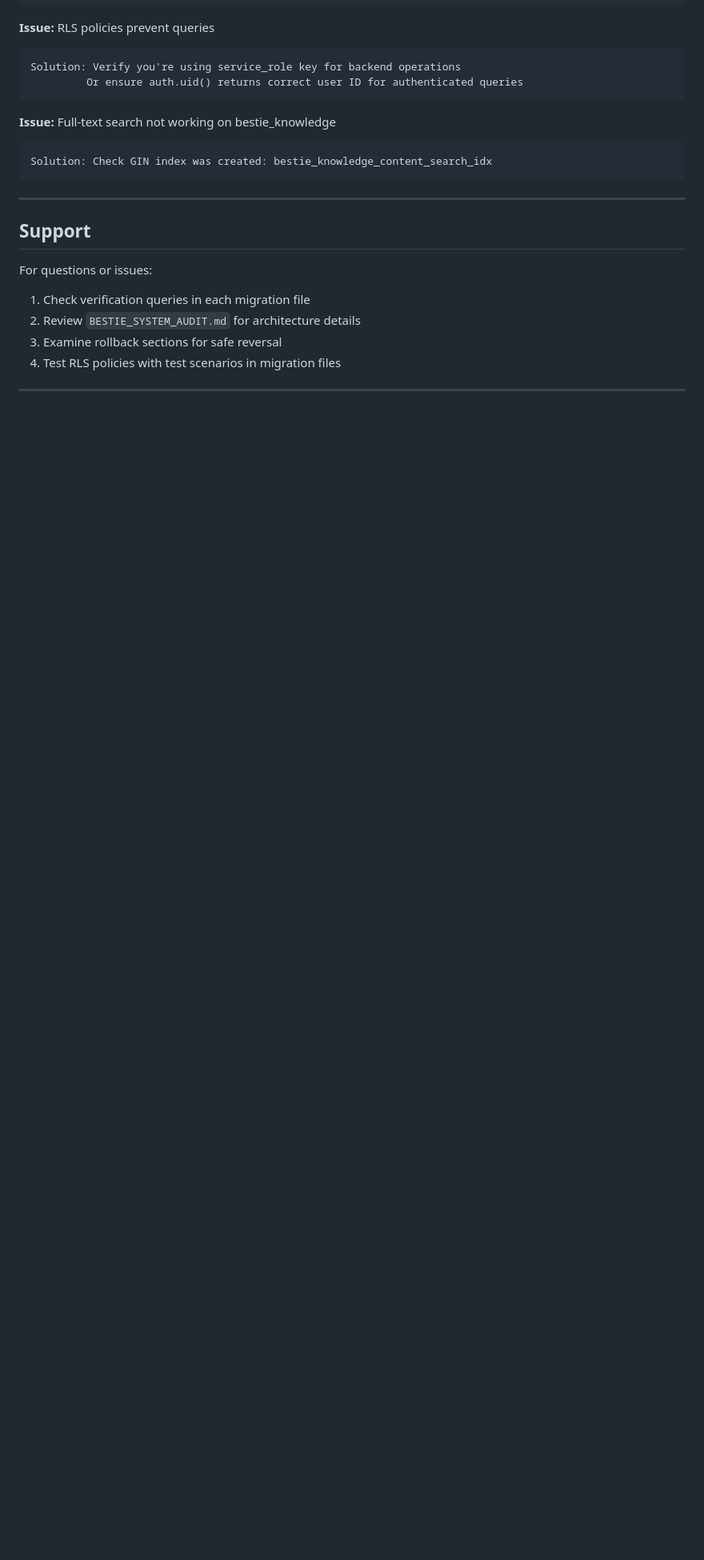
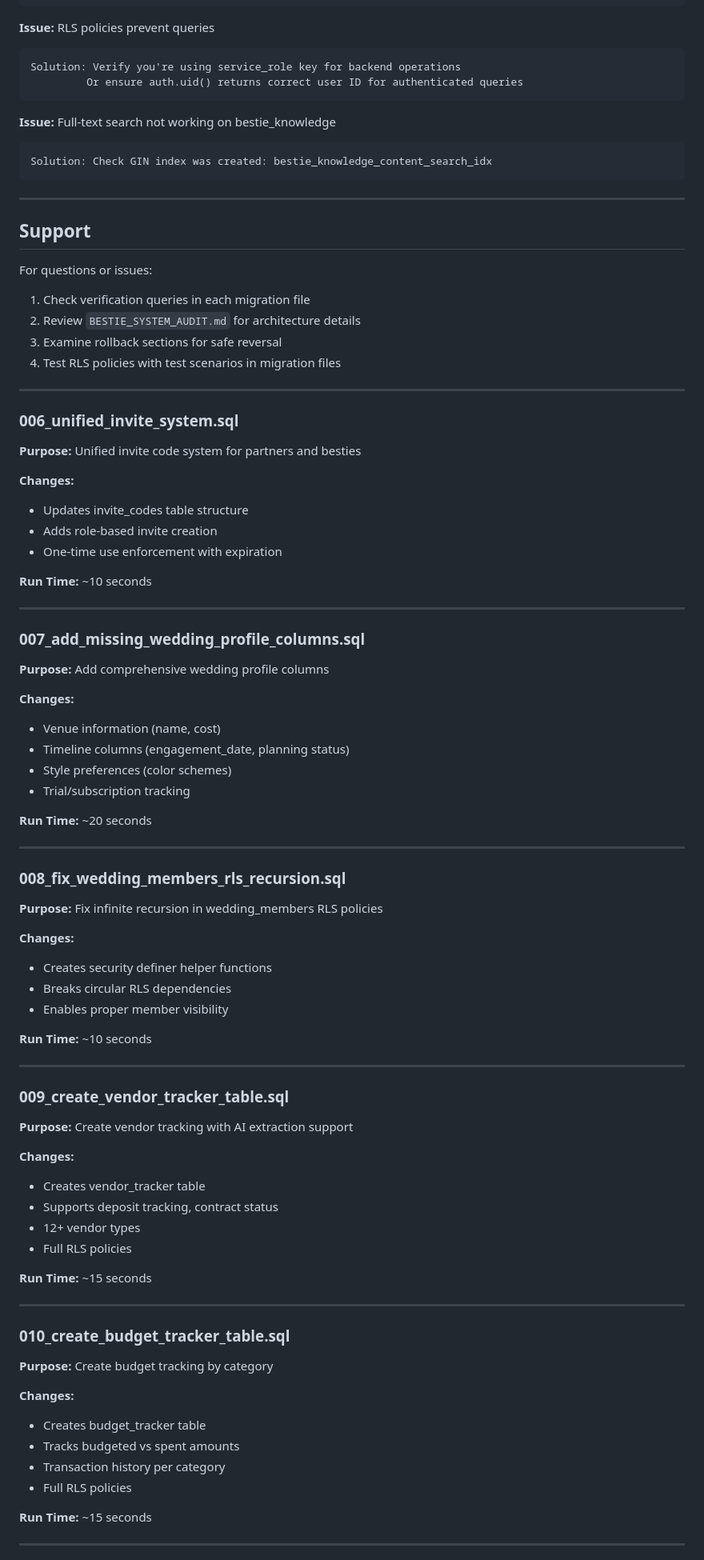
Before and after one commit to nurse-test/bridebuddyv2, a Markdown page: migrations/README.md, the part around one of its changes. Shown at 80% size. Drawn GitHub-style; blank space fills up the shorter version.

Commit message:
Update migrations README with documentation for 006-018

```diff
--- a/migrations/README.md
+++ b/migrations/README.md
@@ -339,3 +339,66 @@ For questions or issues:
 
 ---
 
+### 006_unified_invite_system.sql
+**Purpose:** Unified invite code system for partners and besties
+
+**Changes:**
+- Updates invite_codes table structure
+- Adds role-based invite creation
+- One-time use enforcement with expiration
+
+**Run Time:** ~10 seconds
+
+---
+
+### 007_add_missing_wedding_profile_columns.sql
+**Purpose:** Add comprehensive wedding profile columns
+
+**Changes:**
+- Venue information (name, cost)
+- Timeline columns (engagement_date, planning status)
+- Style preferences (color schemes)
+- Trial/subscription tracking
+
+**Run Time:** ~20 seconds
+
+---
+
+### 008_fix_wedding_members_rls_recursion.sql
+**Purpose:** Fix infinite recursion in wedding_members RLS policies
+
+**Changes:**
+- Creates security definer helper functions
+- Breaks circular RLS dependencies
+- Enables proper member visibility
+
+**Run Time:** ~10 seconds
+
+---
+
+### 009_create_vendor_tracker_table.sql
+**Purpose:** Create vendor tracking with AI extraction support
+
+**Changes:**
+- Creates vendor_tracker table
+- Supports deposit tracking, contract status
+- 12+ vendor types
+- Full RLS policies
+
+**Run Time:** ~15 seconds
+
+---
+
+### 010_create_budget_tracker_table.sql
+**Purpose:** Create budget tracking by category
+
+**Changes:**
+- Creates budget_tracker table
+- Tracks budgeted vs spent amounts
+- Transaction history per category
+- Full RLS policies
+
+**Run Time:** ~15 seconds
+
+---
+
```
Also changed, not shown: other parts of migrations/README.md (+111 -2 lines).
